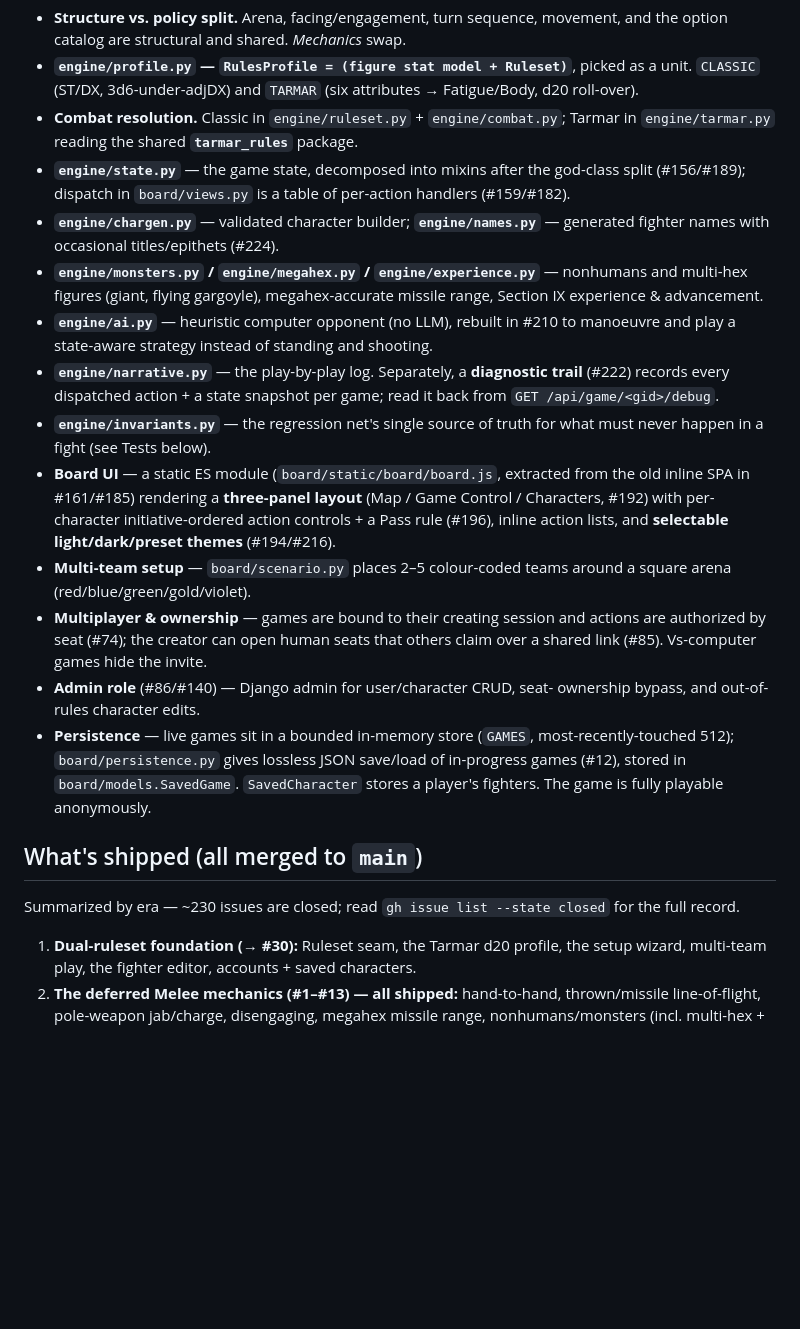
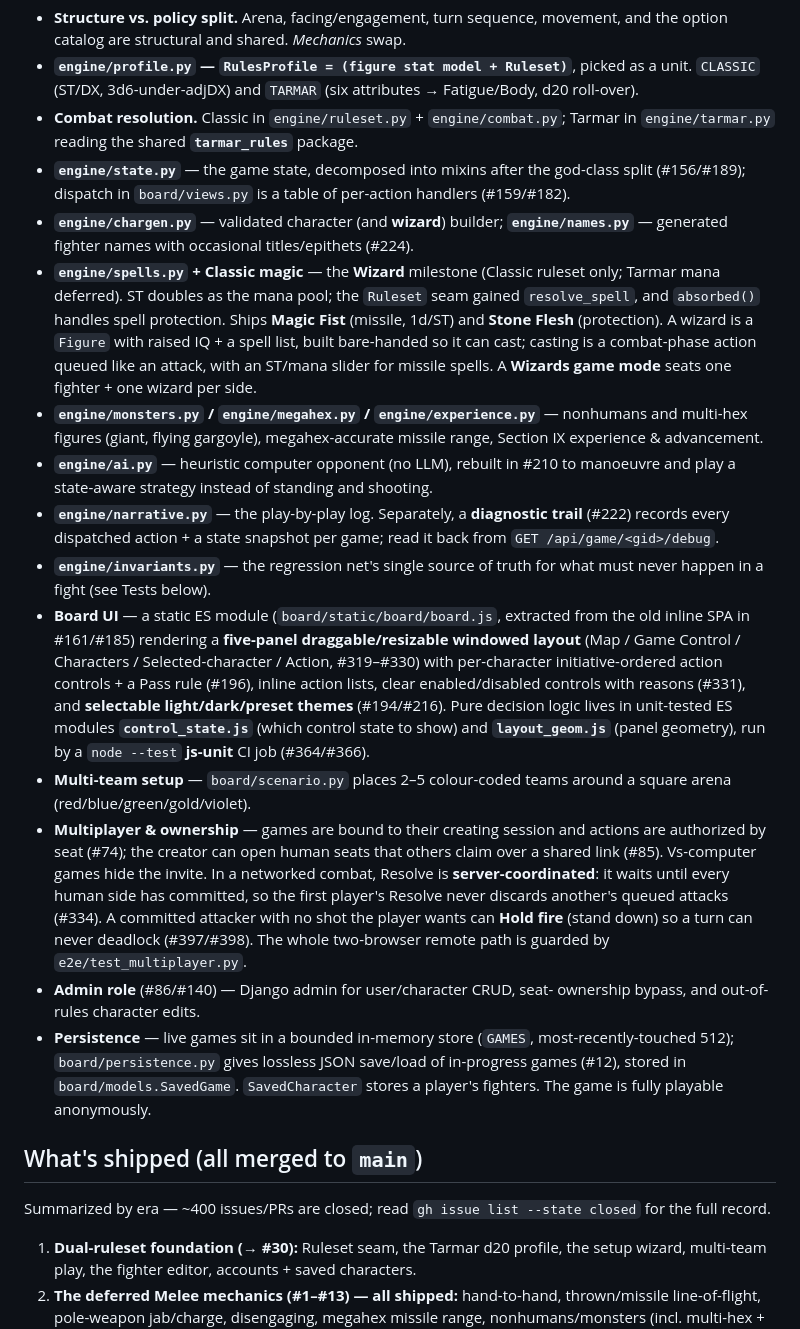
Before and after one commit to smarks/melee, a Markdown page: docs/STATUS.md, the part around one of its changes. Rendered like a GitHub page; blank space fills up the shorter version.

```diff
--- a/docs/STATUS.md
+++ b/docs/STATUS.md
@@ -37,8 +38,16 @@ games**; an **admin role**; and a fully narrated combat log with a diagnostic
 - **`engine/state.py`** — the game state, decomposed into mixins after the
   god-class split (#156/#189); dispatch in `board/views.py` is a table of
   per-action handlers (#159/#182).
-- **`engine/chargen.py`** — validated character builder; **`engine/names.py`** —
-  generated fighter names with occasional titles/epithets (#224).
+- **`engine/chargen.py`** — validated character (and **wizard**) builder;
+  **`engine/names.py`** — generated fighter names with occasional titles/epithets
+  (#224).
+- **`engine/spells.py` + Classic magic** — the **Wizard** milestone (Classic
+  ruleset only; Tarmar mana deferred). ST doubles as the mana pool; the `Ruleset`
+  seam gained `resolve_spell`, and `absorbed()` handles spell protection. Ships
+  **Magic Fist** (missile, 1d/ST) and **Stone Flesh** (protection). A wizard is a
+  `Figure` with raised IQ + a spell list, built bare-handed so it can cast; casting
+  is a combat-phase action queued like an attack, with an ST/mana slider for missile
+  spells. A **Wizards game mode** seats one fighter + one wizard per side.
 - **`engine/monsters.py` / `engine/megahex.py` / `engine/experience.py`** —
   nonhumans and multi-hex figures (giant, flying gargoyle), megahex-accurate
   missile range, Section IX experience & advancement.
@@ -50,15 +59,25 @@ games**; an **admin role**; and a fully narrated combat log with a diagnostic
 - **`engine/invariants.py`** — the regression net's single source of truth for
   what must never happen in a fight (see Tests below).
 - **Board UI** — a static ES module (`board/static/board/board.js`, extracted
-  from the old inline SPA in #161/#185) rendering a **three-panel layout**
-  (Map / Game Control / Characters, #192) with per-character
-  initiative-ordered action controls + a Pass rule (#196), inline action lists,
-  and **selectable light/dark/preset themes** (#194/#216).
+  from the old inline SPA in #161/#185) rendering a **five-panel
+  draggable/resizable windowed layout** (Map / Game Control / Characters /
+  Selected-character / Action, #319–#330) with per-character initiative-ordered
+  action controls + a Pass rule (#196), inline action lists, clear
+  enabled/disabled controls with reasons (#331), and **selectable
+  light/dark/preset themes** (#194/#216). Pure decision logic lives in unit-tested
+  ES modules **`control_state.js`** (which control state to show) and
+  **`layout_geom.js`** (panel geometry), run by a `node --test` **js-unit** CI job
+  (#364/#366).
 - **Multi-team setup** — `board/scenario.py` places 2–5 colour-coded teams
   around a square arena (red/blue/green/gold/violet).
 - **Multiplayer & ownership** — games are bound to their creating session and
   actions are authorized by seat (#74); the creator can open human seats that
-  others claim over a shared link (#85). Vs-computer games hide the invite.
+  others claim over a shared link (#85). Vs-computer games hide the invite. In a
+  networked combat, Resolve is **server-coordinated**: it waits until every human
+  side has committed, so the first player's Resolve never discards another's
+  queued attacks (#334). A committed attacker with no shot the player wants can
+  **Hold fire** (stand down) so a turn can never deadlock (#397/#398). The whole
+  two-browser remote path is guarded by `e2e/test_multiplayer.py`.
 - **Admin role** (#86/#140) — Django admin for user/character CRUD, seat-
   ownership bypass, and out-of-rules character edits.
 - **Persistence** — live games sit in a bounded in-memory store (`GAMES`,
@@ -69,7 +88,7 @@ games**; an **admin role**; and a fully narrated combat log with a diagnostic
 
 ## What's shipped (all merged to `main`)
 
-Summarized by era — ~230 issues are closed; read `gh issue list --state closed`
+Summarized by era — ~400 issues/PRs are closed; read `gh issue list --state closed`
 for the full record.
 
 1. **Dual-ruleset foundation (→ #30):** Ruleset seam, the Tarmar d20 profile,
```
Also changed, not shown: other parts of docs/STATUS.md (+62 -21 lines).
